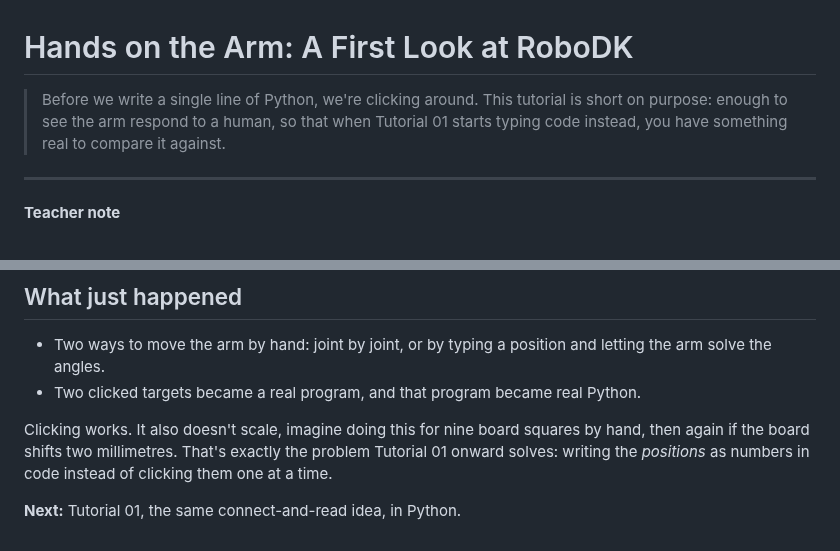
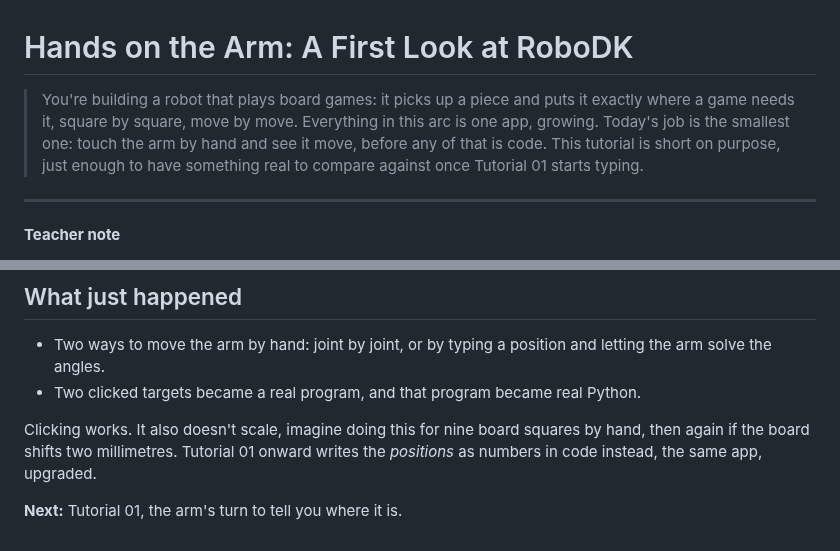
Before and after one commit to cggs-matthew-pham/cggs-digital-tutorials, a Markdown page: robodk/00-hands-on-the-arm.md, 2 parts joined by grey strips. GitHub-like rendering.

```diff
--- a/robodk/00-hands-on-the-arm.md
+++ b/robodk/00-hands-on-the-arm.md
@@ -1,9 +1,11 @@
 # Hands on the Arm: A First Look at RoboDK
 
-> Before we write a single line of Python, we're clicking around. This
-> tutorial is short on purpose: enough to see the arm respond to a human,
-> so that when Tutorial 01 starts typing code instead, you have something
-> real to compare it against.
+> You're building a robot that plays board games: it picks up a piece and
+> puts it exactly where a game needs it, square by square, move by move.
+> Everything in this arc is one app, growing. Today's job is the
+> smallest one: touch the arm by hand and see it move, before any of that
+> is code. This tutorial is short on purpose, just enough to have
+> something real to compare against once Tutorial 01 starts typing.
 
 ---
 
@@ -118,8 +120,8 @@ You didn't write that. Clicking built it.
   real Python.
 
 Clicking works. It also doesn't scale, imagine doing this for nine board
-squares by hand, then again if the board shifts two millimetres. That's
-exactly the problem Tutorial 01 onward solves: writing the *positions* as
-numbers in code instead of clicking them one at a time.
+squares by hand, then again if the board shifts two millimetres. Tutorial
+01 onward writes the *positions* as numbers in code instead, the same
+app, upgraded.
 
-**Next:** Tutorial 01, the same connect-and-read idea, in Python.
+**Next:** Tutorial 01, the arm's turn to tell you where it is.
```
